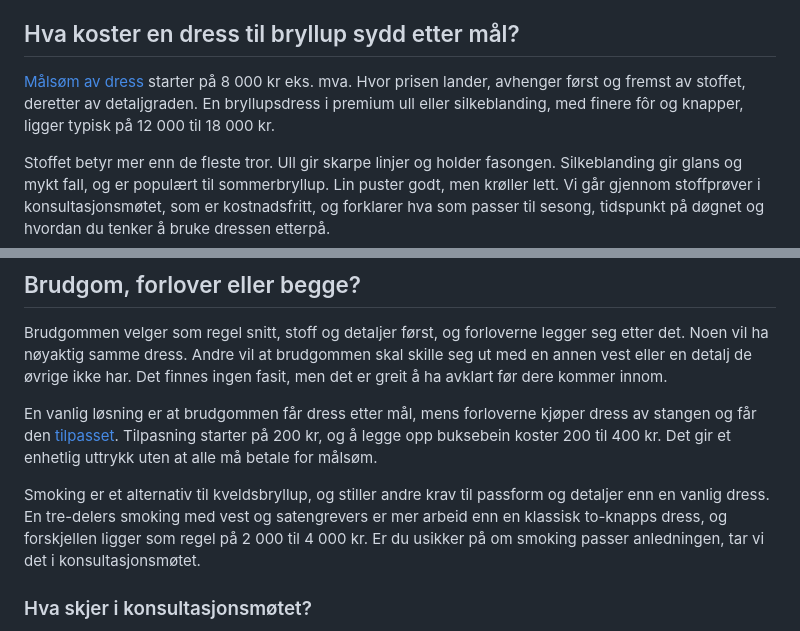
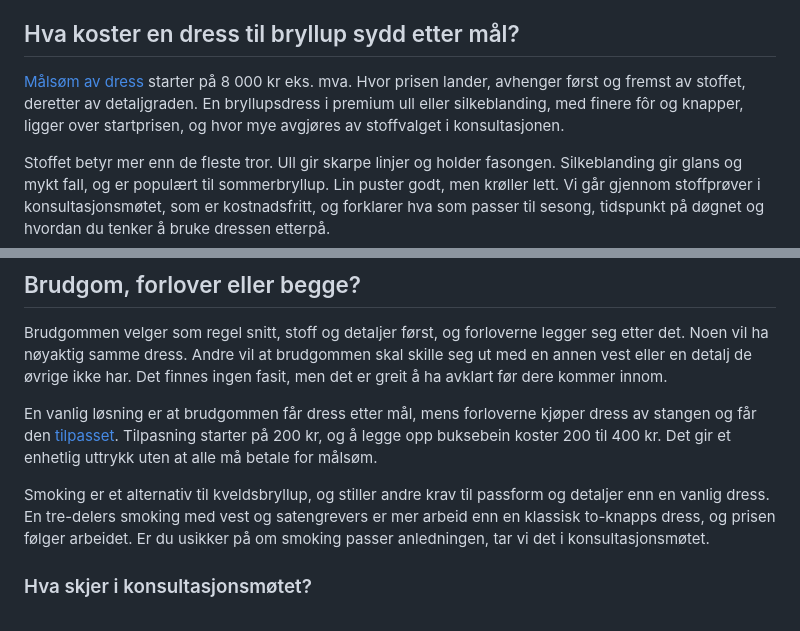
Before and after one commit to medcom-prog/ararat-skredder, a Markdown page: content/blog/dress-til-bryllup-oslo.md, 2 parts joined by grey strips. GitHub-like rendering.

```diff
--- a/content/blog/dress-til-bryllup-oslo.md
+++ b/content/blog/dress-til-bryllup-oslo.md
@@ -14,7 +14,7 @@ De fleste kjøper en dress av stangen og prøver å få den til å sitte i siste
 
 ## Hva koster en dress til bryllup sydd etter mål?
 
-[Målsøm av dress](/skreddersydd-dress-oslo) starter på 8 000 kr eks. mva. Hvor prisen lander, avhenger først og fremst av stoffet, deretter av detaljgraden. En bryllupsdress i premium ull eller silkeblanding, med finere fôr og knapper, ligger typisk på 12 000 til 18 000 kr.
+[Målsøm av dress](/skreddersydd-dress-oslo) starter på 8 000 kr eks. mva. Hvor prisen lander, avhenger først og fremst av stoffet, deretter av detaljgraden. En bryllupsdress i premium ull eller silkeblanding, med finere fôr og knapper, ligger over startprisen, og hvor mye avgjøres av stoffvalget i konsultasjonen.
 
 Stoffet betyr mer enn de fleste tror. Ull gir skarpe linjer og holder fasongen. Silkeblanding gir glans og mykt fall, og er populært til sommerbryllup. Lin puster godt, men krøller lett. Vi går gjennom stoffprøver i konsultasjonsmøtet, som er kostnadsfritt, og forklarer hva som passer til sesong, tidspunkt på døgnet og hvordan du tenker å bruke dressen etterpå.
 
@@ -32,7 +32,7 @@ Brudgommen velger som regel snitt, stoff og detaljer først, og forloverne legge
 
 En vanlig løsning er at brudgommen får dress etter mål, mens forloverne kjøper dress av stangen og får den [tilpasset](/blog/tilpasning-dress-oslo). Tilpasning starter på 200 kr, og å legge opp buksebein koster 200 til 400 kr. Det gir et enhetlig uttrykk uten at alle må betale for målsøm.
 
-Smoking er et alternativ til kveldsbryllup, og stiller andre krav til passform og detaljer enn en vanlig dress. En tre-delers smoking med vest og satengrevers er mer arbeid enn en klassisk to-knapps dress, og forskjellen ligger som regel på 2 000 til 4 000 kr. Er du usikker på om smoking passer anledningen, tar vi det i konsultasjonsmøtet.
+Smoking er et alternativ til kveldsbryllup, og stiller andre krav til passform og detaljer enn en vanlig dress. En tre-delers smoking med vest og satengrevers er mer arbeid enn en klassisk to-knapps dress, og prisen følger arbeidet. Er du usikker på om smoking passer anledningen, tar vi det i konsultasjonsmøtet.
 
 ### Hva skjer i konsultasjonsmøtet?
 
```
Also changed, not shown: other parts of content/blog/dress-til-bryllup-oslo.md (+1 -1 lines), content/blog/hva-koster-skreddersydd-dress.md (+14 -12 lines), content/blog/tilpasning-dress-oslo.md (+4 -3 lines).
